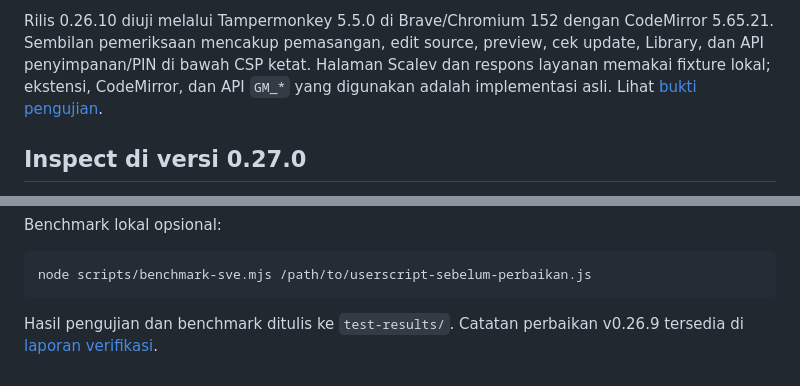
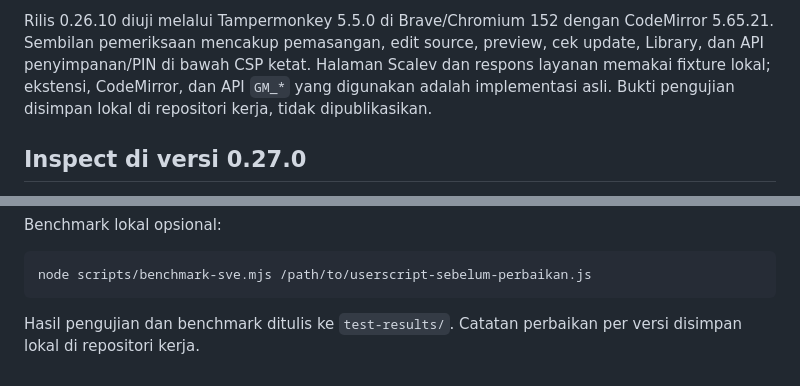
Before and after one commit to hasyaapp/visual-editor, a Markdown page: README.md, 2 parts joined by grey strips. Rendered like a GitHub page.

Commit message:
docs: hapus tautan mati ke audits/ di README
audits/ disimpan lokal, tidak dipublikasikan, sehingga kedua tautan itu
tidak akan pernah resolve di GitHub.

Co-Authored-By: Claude Code <noreply@anthropic.com>

````diff
--- a/README.md
+++ b/README.md
@@ -19,8 +19,8 @@ Rilis 0.26.10 diuji melalui Tampermonkey 5.5.0 di Brave/Chromium 152 dengan
 CodeMirror 5.65.21. Sembilan pemeriksaan mencakup pemasangan, edit source,
 preview, cek update, Library, dan API penyimpanan/PIN di bawah CSP ketat.
 Halaman Scalev dan respons layanan memakai fixture lokal; ekstensi, CodeMirror,
-dan API `GM_*` yang digunakan adalah implementasi asli. Lihat
-[bukti pengujian](audits/sve-0.26.10-tampermonkey.md).
+dan API `GM_*` yang digunakan adalah implementasi asli. Bukti pengujian
+disimpan lokal di repositori kerja, tidak dipublikasikan.
 
 ## Inspect di versi 0.27.0
 
@@ -136,4 +136,4 @@ node scripts/benchmark-sve.mjs /path/to/userscript-sebelum-perbaikan.js
 ```
 
 Hasil pengujian dan benchmark ditulis ke `test-results/`. Catatan perbaikan
-v0.26.9 tersedia di [laporan verifikasi](audits/sve-0.26.9-fixes.md).
+per versi disimpan lokal di repositori kerja.
````
